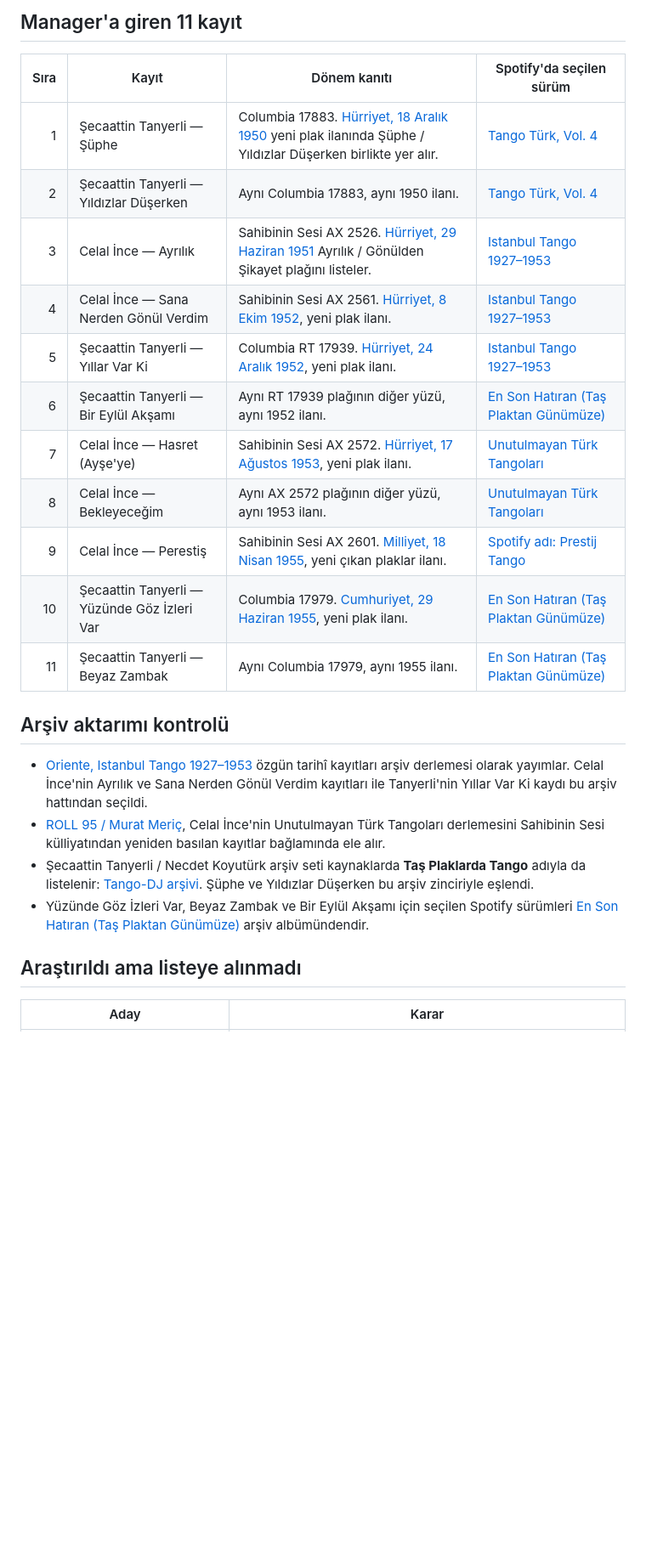
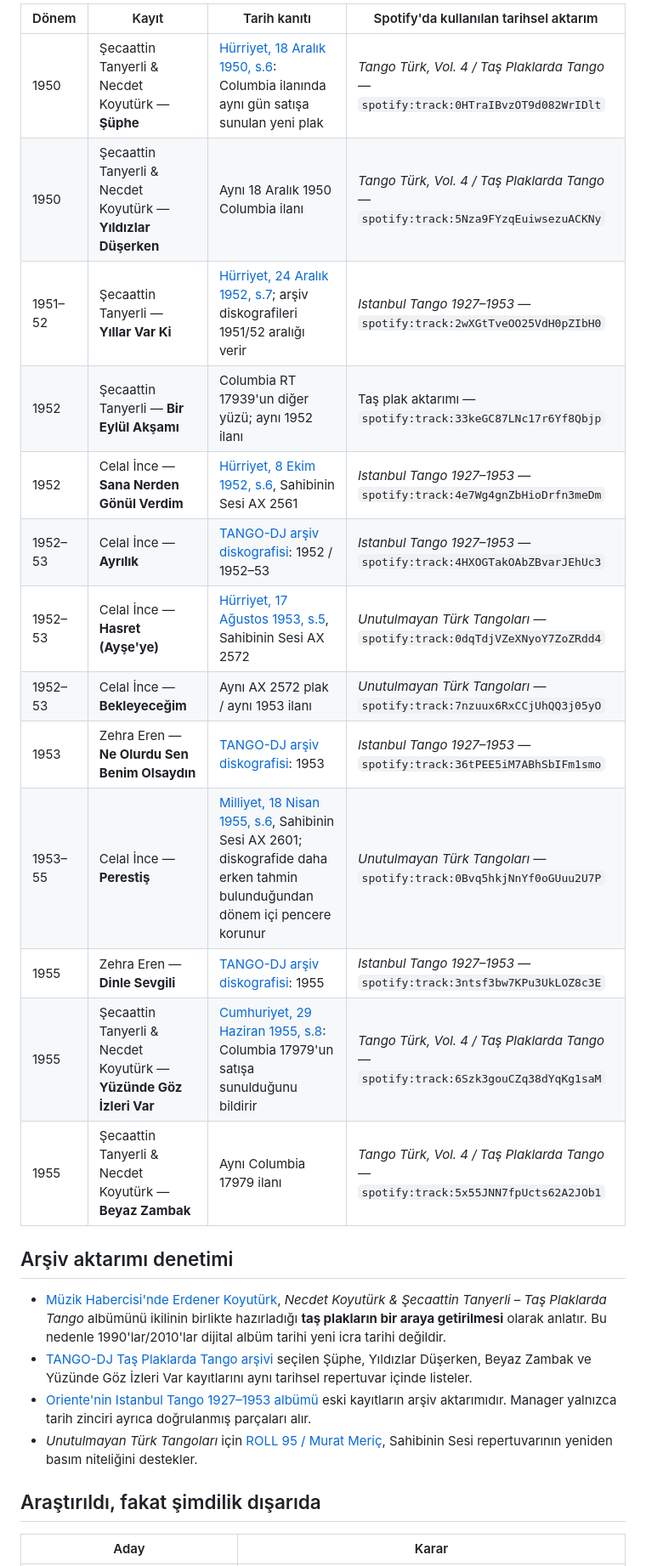
Before and after one commit to camurmurat-lgtm/murat-spotify-manager, a Markdown page: TURKCE_1950_1959.md, the part around one of its changes. Shown at 85% size. Rendered like a GitHub page; blank space fills up the shorter version.

```diff
--- a/TURKCE_1950_1959.md
+++ b/TURKCE_1950_1959.md
@@ -23,28 +20,28 @@ Bu seçki bütün 1950'ler müzik hayatının eksiksiz envanteri değildir. 1950
 
-## Manager'a giren 11 kayıt
+| Dönem | Kayıt | Tarih kanıtı | Spotify'da kullanılan tarihsel aktarım |
+|---|---|---|---|
+| 1950 | Şecaattin Tanyerli & Necdet Koyutürk — **Şüphe** | [Hürriyet, 18 Aralık 1950, s.6](https://www.gastearsivi.com/gazete/hurriyet/1950-12-18/6): Columbia ilanında aynı gün satışa sunulan yeni plak | *Tango Türk, Vol. 4 / Taş Plaklarda Tango* — `spotify:track:0HTraIBvzOT9d082WrIDlt` |
+| 1950 | Şecaattin Tanyerli & Necdet Koyutürk — **Yıldızlar Düşerken** | Aynı 18 Aralık 1950 Columbia ilanı | *Tango Türk, Vol. 4 / Taş Plaklarda Tango* — `spotify:track:5Nza9FYzqEuiwsezuACKNy` |
+| 1951–52 | Şecaattin Tanyerli — **Yıllar Var Ki** | [Hürriyet, 24 Aralık 1952, s.7](https://www.gastearsivi.com/gazete/hurriyet/1952-12-24/7); arşiv diskografileri 1951/52 aralığı verir | *Istanbul Tango 1927–1953* — `spotify:track:2wXGtTveOO25VdH0pZIbH0` |
+| 1952 | Şecaattin Tanyerli — **Bir Eylül Akşamı** | Columbia RT 17939'un diğer yüzü; aynı 1952 ilanı | Taş plak aktarımı — `spotify:track:33keGC87LNc17r6Yf8Qbjp` |
+| 1952 | Celal İnce — **Sana Nerden Gönül Verdim** | [Hürriyet, 8 Ekim 1952, s.6](https://www.gastearsivi.com/gazete/hurriyet/1952-10-08/6), Sahibinin Sesi AX 2561 | *Istanbul Tango 1927–1953* — `spotify:track:4e7Wg4gnZbHioDrfn3meDm` |
+| 1952–53 | Celal İnce — **Ayrılık** | [TANGO-DJ arşiv diskografisi](https://www.tango-dj.at/mailings/2013/2013-03-1.htm): 1952 / 1952–53 | *Istanbul Tango 1927–1953* — `spotify:track:4HXOGTakOAbZBvarJEhUc3` |
+| 1952–53 | Celal İnce — **Hasret (Ayşe'ye)** | [Hürriyet, 17 Ağustos 1953, s.5](https://www.gastearsivi.com/gazete/hurriyet/1953-08-17/5), Sahibinin Sesi AX 2572 | *Unutulmayan Türk Tangoları* — `spotify:track:0dqTdjVZeXNyoY7ZoZRdd4` |
+| 1952–53 | Celal İnce — **Bekleyeceğim** | Aynı AX 2572 plak / aynı 1953 ilanı | *Unutulmayan Türk Tangoları* — `spotify:track:7nzuux6RxCCjUhQQ3j05yO` |
+| 1953 | Zehra Eren — **Ne Olurdu Sen Benim Olsaydın** | [TANGO-DJ arşiv diskografisi](https://www.tango-dj.at/mailings/2013/2013-03-1.htm): 1953 | *Istanbul Tango 1927–1953* — `spotify:track:36tPEE5iM7ABhSbIFm1smo` |
+| 1953–55 | Celal İnce — **Perestiş** | [Milliyet, 18 Nisan 1955, s.6](https://www.gastearsivi.com/gazete/milliyet2/1955-04-18/6), Sahibinin Sesi AX 2601; diskografide daha erken tahmin bulunduğundan dönem içi pencere korunur | *Unutulmayan Türk Tangoları* — `spotify:track:0Bvq5hkjNnYf0oGUuu2U7P` |
+| 1955 | Zehra Eren — **Dinle Sevgili** | [TANGO-DJ arşiv diskografisi](https://www.tango-dj.at/mailings/2013/2013-03-1.htm): 1955 | *Istanbul Tango 1927–1953* — `spotify:track:3ntsf3bw7KPu3UkLOZ8c3E` |
+| 1955 | Şecaattin Tanyerli & Necdet Koyutürk — **Yüzünde Göz İzleri Var** | [Cumhuriyet, 29 Haziran 1955, s.8](https://egazete.cumhuriyet.com.tr/katalog/192/1955/6/29/8): Columbia 17979'un satışa sunulduğunu bildirir | *Tango Türk, Vol. 4 / Taş Plaklarda Tango* — `spotify:track:6Szk3gouCZq38dYqKg1saM` |
+| 1955 | Şecaattin Tanyerli & Necdet Koyutürk — **Beyaz Zambak** | Aynı Columbia 17979 ilanı | *Tango Türk, Vol. 4 / Taş Plaklarda Tango* — `spotify:track:5x55JNN7fpUcts62A2JOb1` |
 
-| Sıra | Kayıt | Dönem kanıtı | Spotify'da seçilen sürüm |
-|---:|---|---|---|
-| 1 | Şecaattin Tanyerli — Şüphe | Columbia 17883. [Hürriyet, 18 Aralık 1950](https://www.gastearsivi.com/gazete/hurriyet/1950-12-18/6) yeni plak ilanında Şüphe / Yıldızlar Düşerken birlikte yer alır. | [Tango Türk, Vol. 4](https://open.spotify.com/track/0HTraIBvzOT9d082WrIDlt) |
-| 2 | Şecaattin Tanyerli — Yıldızlar Düşerken | Aynı Columbia 17883, aynı 1950 ilanı. | [Tango Türk, Vol. 4](https://open.spotify.com/track/5Nza9FYzqEuiwsezuACKNy) |
-| 3 | Celal İnce — Ayrılık | Sahibinin Sesi AX 2526. [Hürriyet, 29 Haziran 1951](https://www.gastearsivi.com/gazete/hurriyet/1951-06-29/5) Ayrılık / Gönülden Şikayet plağını listeler. | [Istanbul Tango 1927–1953](https://open.spotify.com/track/4HXOGTakOAbZBvarJEhUc3) |
-| 4 | Celal İnce — Sana Nerden Gönül Verdim | Sahibinin Sesi AX 2561. [Hürriyet, 8 Ekim 1952](https://www.gastearsivi.com/gazete/hurriyet/1952-10-08/6), yeni plak ilanı. | [Istanbul Tango 1927–1953](https://open.spotify.com/track/4e7Wg4gnZbHioDrfn3meDm) |
-| 5 | Şecaattin Tanyerli — Yıllar Var Ki | Columbia RT 17939. [Hürriyet, 24 Aralık 1952](https://www.gastearsivi.com/gazete/hurriyet/1952-12-24/7), yeni plak ilanı. | [Istanbul Tango 1927–1953](https://open.spotify.com/track/2wXGtTveOO25VdH0pZIbH0) |
-| 6 | Şecaattin Tanyerli — Bir Eylül Akşamı | Aynı RT 17939 plağının diğer yüzü, aynı 1952 ilanı. | [En Son Hatıran (Taş Plaktan Günümüze)](https://open.spotify.com/track/33keGC87LNc17r6Yf8Qbjp) |
-| 7 | Celal İnce — Hasret (Ayşe'ye) | Sahibinin Sesi AX 2572. [Hürriyet, 17 Ağustos 1953](https://www.gastearsivi.com/gazete/hurriyet/1953-08-17/5), yeni plak ilanı. | [Unutulmayan Türk Tangoları](https://open.spotify.com/track/0dqTdjVZeXNyoY7ZoZRdd4) |
-| 8 | Celal İnce — Bekleyeceğim | Aynı AX 2572 plağının diğer yüzü, aynı 1953 ilanı. | [Unutulmayan Türk Tangoları](https://open.spotify.com/track/7nzuux6RxCCjUhQQ3j05yO) |
-| 9 | Celal İnce — Perestiş | Sahibinin Sesi AX 2601. [Milliyet, 18 Nisan 1955](https://www.gastearsivi.com/gazete/milliyet2/1955-04-18/6), yeni çıkan plaklar ilanı. | [Spotify adı: Prestij Tango](https://open.spotify.com/track/0Bvq5hkjNnYf0oGUuu2U7P) |
-| 10 | Şecaattin Tanyerli — Yüzünde Göz İzleri Var | Columbia 17979. [Cumhuriyet, 29 Haziran 1955](https://egazete.cumhuriyet.com.tr/katalog/192/1955/6/29/8), yeni plak ilanı. | [En Son Hatıran (Taş Plaktan Günümüze)](https://open.spotify.com/track/64NvynGgbjAqWcV65FU2ma) |
-| 11 | Şecaattin Tanyerli — Beyaz Zambak | Aynı Columbia 17979, aynı 1955 ilanı. | [En Son Hatıran (Taş Plaktan Günümüze)](https://open.spotify.com/track/02TyFXx0bgiFGlFBO7yJdt) |
+## Arşiv aktarımı denetimi
 
-## Arşiv aktarımı kontrolü
+- [Müzik Habercisi'nde Erdener Koyutürk](https://www.muzikhabercisi.com/2820/roportaj/erdener-koyuturk-ustata-saygi-projesini-anlatiyor.html), *Necdet Koyutürk & Şecaattin Tanyerli – Taş Plaklarda Tango* albümünü ikilinin birlikte hazırladığı **taş plakların bir araya getirilmesi** olarak anlatır. Bu nedenle 1990'lar/2010'lar dijital albüm tarihi yeni icra tarihi değildir.
+- [TANGO-DJ Taş Plaklarda Tango arşivi](https://www.tango-dj.at/archive/albums/Tas_Plaklarda_Tango-113631.html) seçilen Şüphe, Yıldızlar Düşerken, Beyaz Zambak ve Yüzünde Göz İzleri Var kayıtlarını aynı tarihsel repertuvar içinde listeler.
+- [Oriente'nin Istanbul Tango 1927–1953 albümü](https://oriente.de/en/catalogue/oriente-cds/221-old-world-tangos-vol-4-instanbul-tango-1927-1953-en) eski kayıtların arşiv aktarımıdır. Manager yalnızca tarih zinciri ayrıca doğrulanmış parçaları alır.
+- *Unutulmayan Türk Tangoları* için [ROLL 95 / Murat Meriç](https://birartibir.org/wp-content/uploads/ROLL_2005_095.pdf), Sahibinin Sesi repertuvarının yeniden basım niteliğini destekler.
 
-- [Oriente, Istanbul Tango 1927–1953](https://oriente.de/en/catalogue/oriente-cds/221-old-world-tangos-vol-4-instanbul-tango-1927-1953-en) özgün tarihî kayıtları arşiv derlemesi olarak yayımlar. Celal İnce'nin Ayrılık ve Sana Nerden Gönül Verdim kayıtları ile Tanyerli'nin Yıllar Var Ki kaydı bu arşiv hattından seçildi.
-- [ROLL 95 / Murat Meriç](https://birartibir.org/wp-content/uploads/ROLL_2005_095.pdf), Celal İnce'nin Unutulmayan Türk Tangoları derlemesini Sahibinin Sesi külliyatından yeniden basılan kayıtlar bağlamında ele alır.
-- Şecaattin Tanyerli / Necdet Koyutürk arşiv seti kaynaklarda **Taş Plaklarda Tango** adıyla da listelenir: [Tango-DJ arşivi](https://www.tango-dj.at/archive/albums/Tas_Plaklarda_Tango-113631.html). Şüphe ve Yıldızlar Düşerken bu arşiv zinciriyle eşlendi.
-- Yüzünde Göz İzleri Var, Beyaz Zambak ve Bir Eylül Akşamı için seçilen Spotify sürümleri [En Son Hatıran (Taş Plaktan Günümüze)](https://open.spotify.com/album/3zfumlvWrYrOcb1fHlFh1q) arşiv albümündendir.
-
-## Araştırıldı ama listeye alınmadı
+## Araştırıldı, fakat şimdilik dışarıda
 
 | Aday | Karar |
 |---|---|
```
Also changed, not shown: other parts of TURKCE_1950_1959.md (+32 -39 lines).
